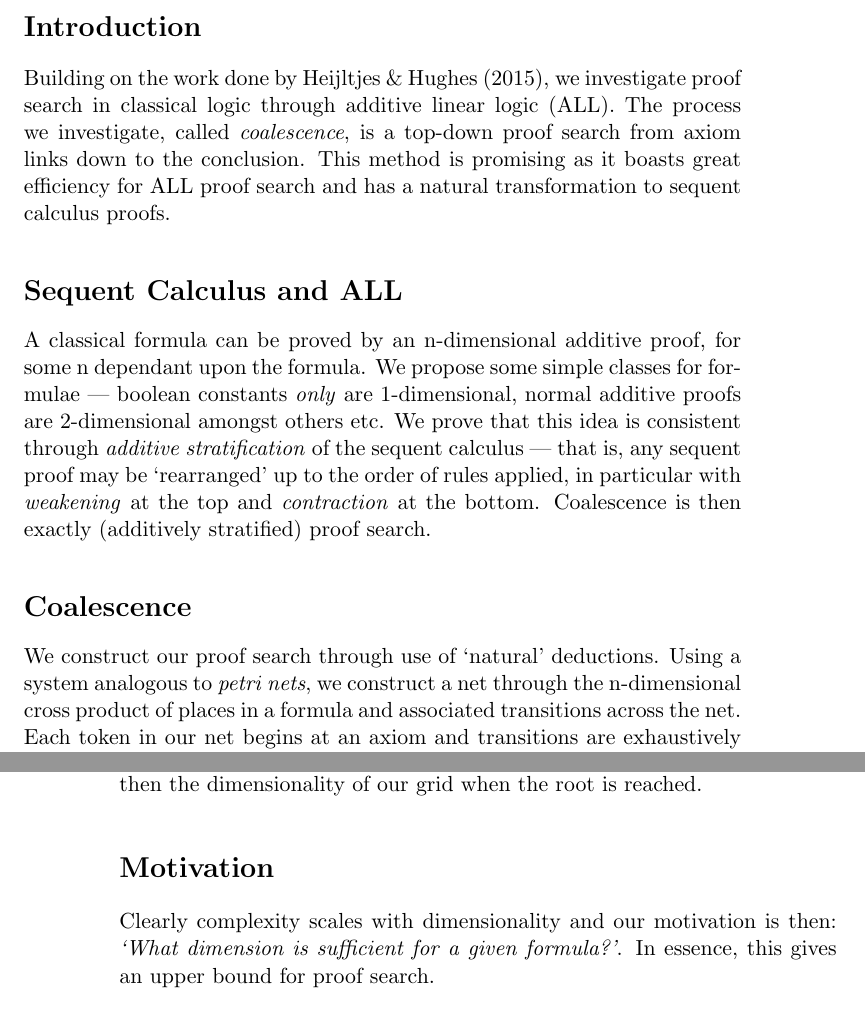
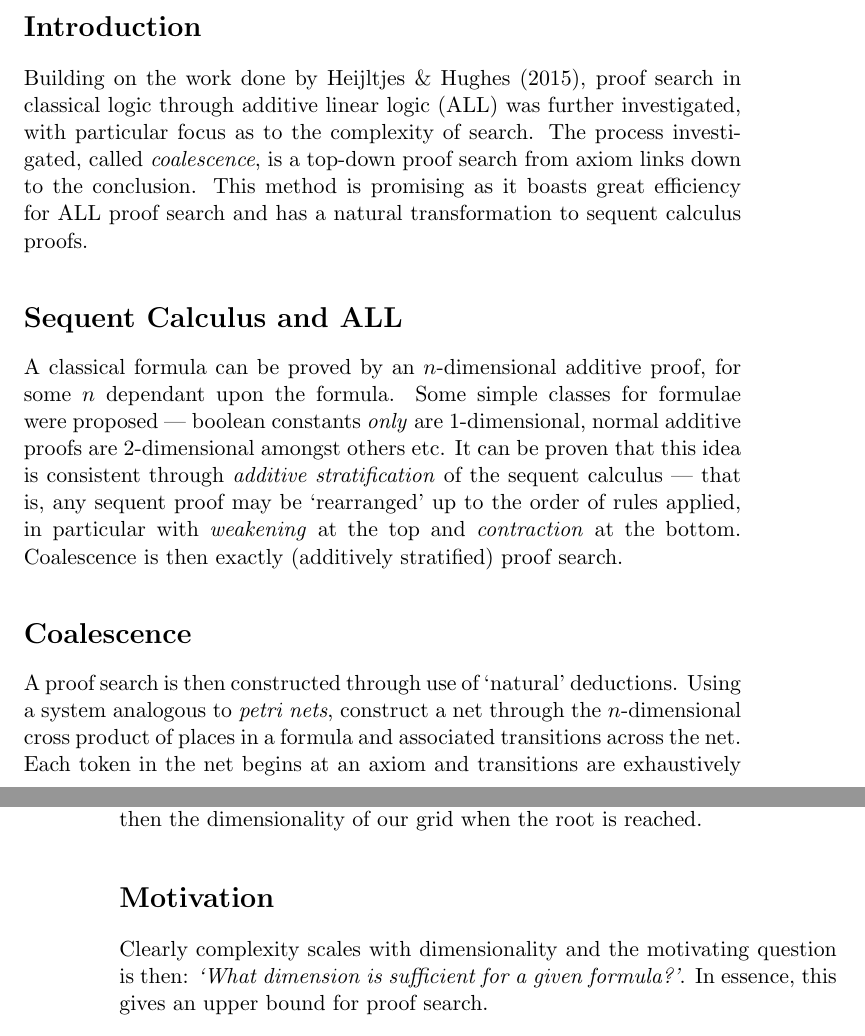
Before and after one commit to AdamLassiter/petri-nets, a LaTeX thesis (tex/dissertation.tex, which reads tex/conclusion.tex): two parts of pages 26 and 27 of 30, joined at a grey line, cut so that both start at the same text. Compiled offline with pdfLaTeX; a LaTeX package or settings file that is missing is left out.

Commit message:
Added literature, edited conclusion

```diff
--- a/tex/conclusion.tex
+++ b/tex/conclusion.tex
@@ -1,34 +1,28 @@
 \chapter{Conclusion}
 
     % TODO past tense, consistency, person
-    % Your conclusion should summarise the points made in the argument and provide a synthesis of thought on the main thesis.
-    % You should identify possible limitations or gaps in the dissertation, attempt to pre-empt objections and counter-arguments, and situate your findings in the broader literature.
-    % The best conclusions also give some indication as to where future research on the topic discussed might lead.
-    % In some disciplines, it is also appropriate to point out possible “real world” applications and implications of your research.
-    % A conclusion can also open out onto areas which have been bracketed in the main body for reasons of length.
-    % For instance, in a dissertation devoted to criticising a body of work, the conclusion could suggest what other bodies of work might be more appropriate, or how you might want to reformulate the field in line with your findings.
 
     \section*{Introduction}
-        Building on the work done by \citet{petri-nets}, we investigate proof search in classical logic through additive linear logic (ALL).
-        The process we investigate, called \textit{coalescence}, is a top-down proof search from axiom links down to the conclusion.
+        Building on the work done by \citet{petri-nets}, proof search in classical logic through additive linear logic (ALL) was further investigated, with particular focus as to the complexity of search.
+        The process investigated, called \textit{coalescence}, is a top-down proof search from axiom links down to the conclusion.
         This method is promising as it boasts great efficiency for ALL proof search and has a natural transformation to sequent calculus proofs.
 
     \section*{Sequent Calculus and ALL}
-        A classical formula can be proved by an n-dimensional additive proof, for some n dependant upon the formula.
-        We propose some simple classes for formulae --- boolean constants \textit{only} are 1-dimensional, normal additive proofs are 2-dimensional amongst others etc.
-        We prove that this idea is consistent through \textit{additive stratification} of the sequent calculus --- that is, any sequent proof may be `rearranged' up to the order of rules applied, in particular with \textit{weakening} at the top and \textit{contraction} at the bottom.
+        A classical formula can be proved by an $n$-dimensional additive proof, for some $n$ dependant upon the formula.
+        Some simple classes for formulae were proposed --- boolean constants \textit{only} are 1-dimensional, normal additive proofs are 2-dimensional amongst others etc.
+        It can be proven that this idea is consistent through \textit{additive stratification} of the sequent calculus --- that is, any sequent proof may be `rearranged' up to the order of rules applied, in particular with \textit{weakening} at the top and \textit{contraction} at the bottom.
         Coalescence is then exactly (additively stratified) proof search.
 
     \section*{Coalescence}
-        We construct our proof search through use of `natural' deductions.
-        Using a system analogous to \textit{petri nets}, we construct a net through the n-dimensional cross product of places in a formula and associated transitions across the net.
-        Each token in our net begins at an axiom and transitions are exhaustively applied up the formula's syntax tree --- or down an equivalent sequent proof tree.
-        A place is a coordinate in the n-dimensional grid representing a context of n places in the formula that is provable.
+        A proof search is then constructed through use of `natural' deductions.
+        Using a system analogous to \textit{petri nets}, construct a net through the $n$-dimensional cross product of places in a formula and associated transitions across the net.
+        Each token in the net begins at an axiom and transitions are exhaustively applied up the formula's syntax tree --- or down an equivalent sequent proof tree.
+        A place is a coordinate in the $n$-dimensional grid representing a context of $n$ places in the formula that is provable.
         The process either halts when the root of the formula syntax tree is reached and a proof is constructed, or restarts in a higher dimension when applicable transitions are exhausted and the dimensionality must be increased.
         The dimensionality of a proof is then the dimensionality of our grid when the root is reached.
 
     \section*{Motivation}
-        Clearly complexity scales with dimensionality and our motivation is then: \textit{`What dimension is sufficient for a given formula?'}.
+        Clearly complexity scales with dimensionality and the motivating question is then: \textit{`What dimension is sufficient for a given formula?'}.
         In essence, this gives an upper bound for proof search.
 
     \section*{Some Examples}
```
Also changed, not shown: tex/predoc.tex (+1 -1 lines), lit/additive-proof-nets.pdf (renamed from lit/petri-nets.pdf), lit/theorem-proving-via-matings.pdf (added).
